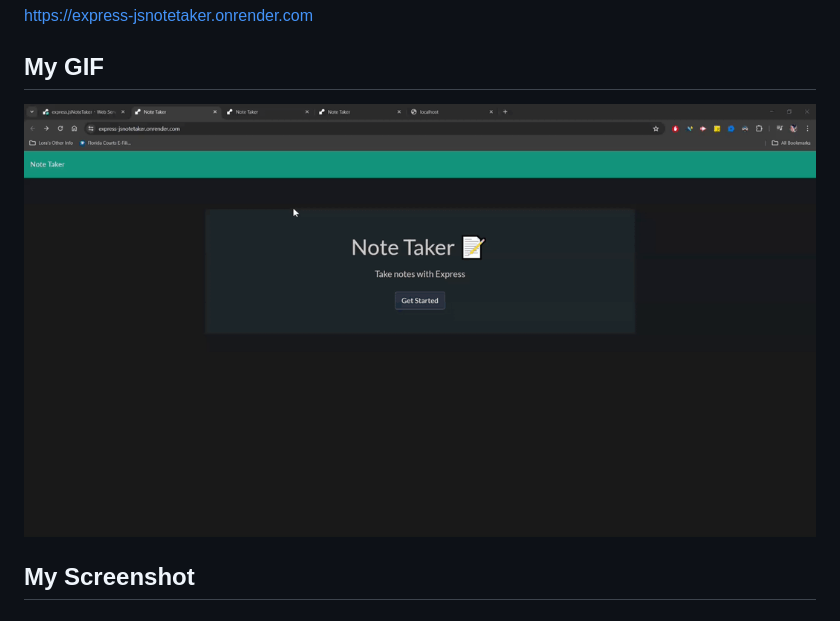
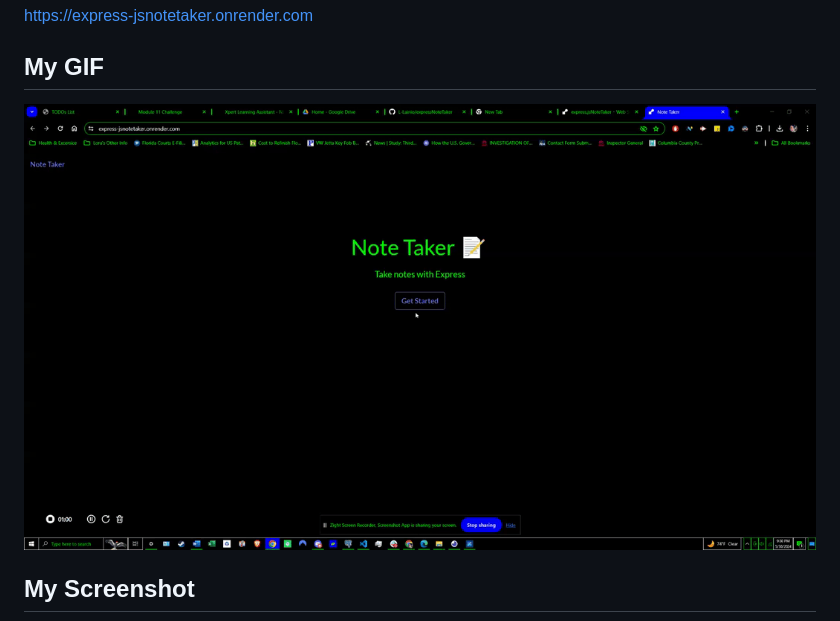
Before and after one commit to L-Lainio/expressNoteTaker, a Markdown page: README.md, the part around the change. GitHub-like rendering; pictures changed too: public/assets/images/Zight Recording 2024-5-30 at 9.30.04 PM.gif (added).

Commit message:
added gif showing fully functional note taker

```diff
--- a/README.md
+++ b/README.md
@@ -42,7 +42,7 @@ Deployed on render:
 https://express-jsnotetaker.onrender.com
 
 ## My GIF
-![](./public/assets/images/Zight%20Recording%202024-5-29%20at%2010.15.47%20PM.gif)
+![](/public/assets/images/Zight%20Recording%202024-5-30%20at%209.30.04%20PM.gif)
 
 ## My Screenshot
 ![](./public/assets/images/Zight%202024-5-29%20at%2010.17.25%20PM.jpeg)
```
